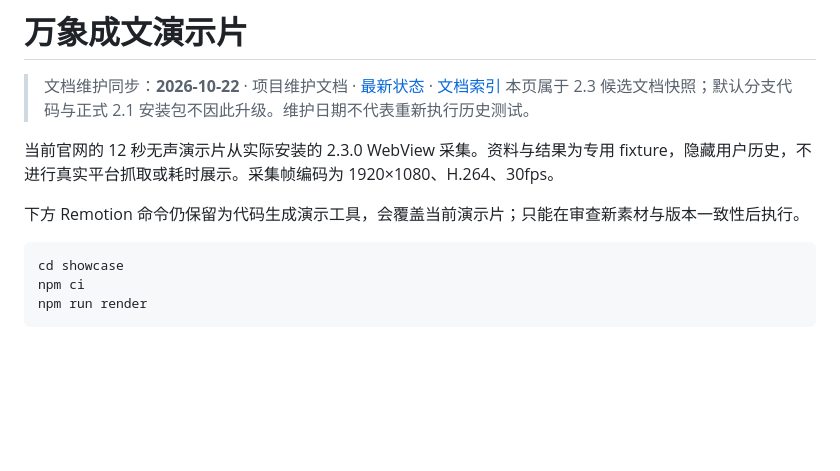
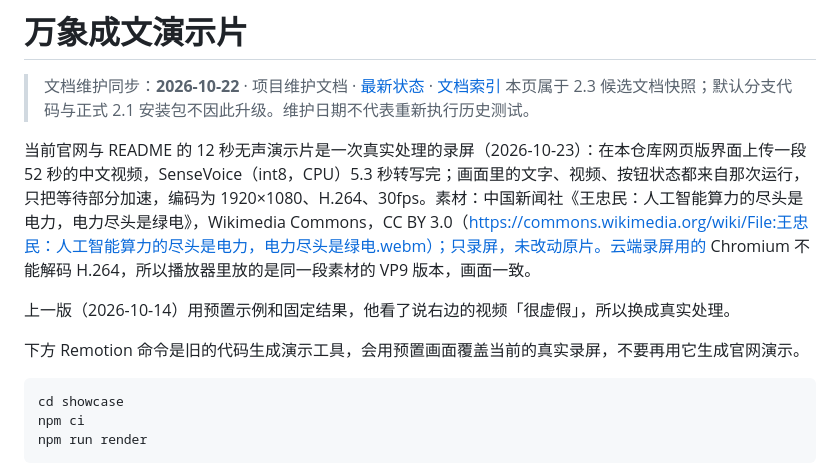
Before and after one commit to qinxujunai/Audio2Text, a Markdown page: showcase/README.md, the part around the change. GitHub-like rendering; blank space fills up the shorter version.

````diff
--- a/showcase/README.md
+++ b/showcase/README.md
@@ -5,9 +5,11 @@
 > 本页属于 2.3 候选文档快照；默认分支代码与正式 2.1 安装包不因此升级。维护日期不代表重新执行历史测试。
 <!-- project-doc-status:end -->
 
-当前官网的 12 秒无声演示片从实际安装的 2.3.0 WebView 采集。资料与结果为专用 fixture，隐藏用户历史，不进行真实平台抓取或耗时展示。采集帧编码为 1920×1080、H.264、30fps。
+当前官网与 README 的 12 秒无声演示片是一次真实处理的录屏（2026-10-23）：在本仓库网页版界面上传一段 52 秒的中文视频，SenseVoice（int8，CPU）5.3 秒转写完；画面里的文字、视频、按钮状态都来自那次运行，只把等待部分加速，编码为 1920×1080、H.264、30fps。素材：中国新闻社《王忠民：人工智能算力的尽头是电力，电力尽头是绿电》，Wikimedia Commons，CC BY 3.0（https://commons.wikimedia.org/wiki/File:王忠民：人工智能算力的尽头是电力，电力尽头是绿电.webm）；只录屏，未改动原片。云端录屏用的 Chromium 不能解码 H.264，所以播放器里放的是同一段素材的 VP9 版本，画面一致。
 
-下方 Remotion 命令仍保留为代码生成演示工具，会覆盖当前演示片；只能在审查新素材与版本一致性后执行。
+上一版（2026-10-14）用预置示例和固定结果，他看了说右边的视频「很虚假」，所以换成真实处理。
+
+下方 Remotion 命令是旧的代码生成演示工具，会用预置画面覆盖当前的真实录屏，不要再用它生成官网演示。
 
 ```powershell
 cd showcase
````
Also changed, not shown: AGENTS.md (+3 -0 lines), README.md (+1 -1 lines), docs/assets/result-video-desktop.png, docs/assets/wanxiang-demo-poster.jpg, site/assets/demo-poster.jpg, 6 other files.
